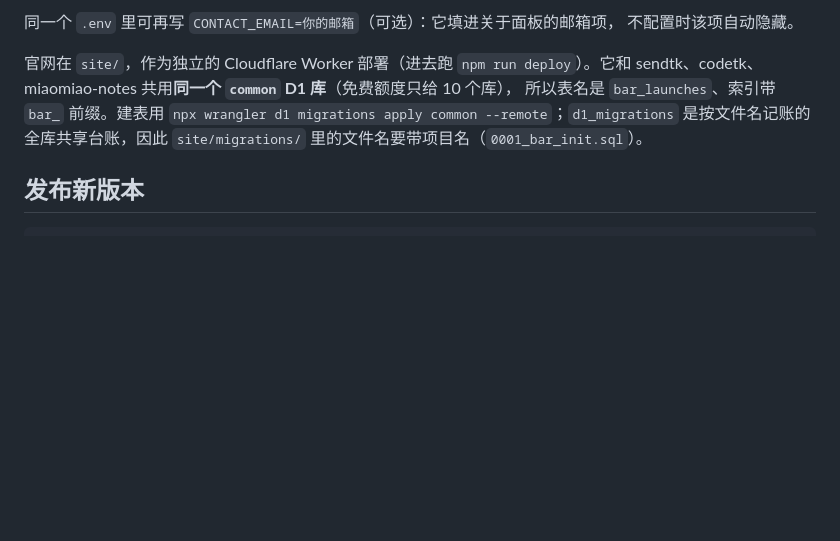
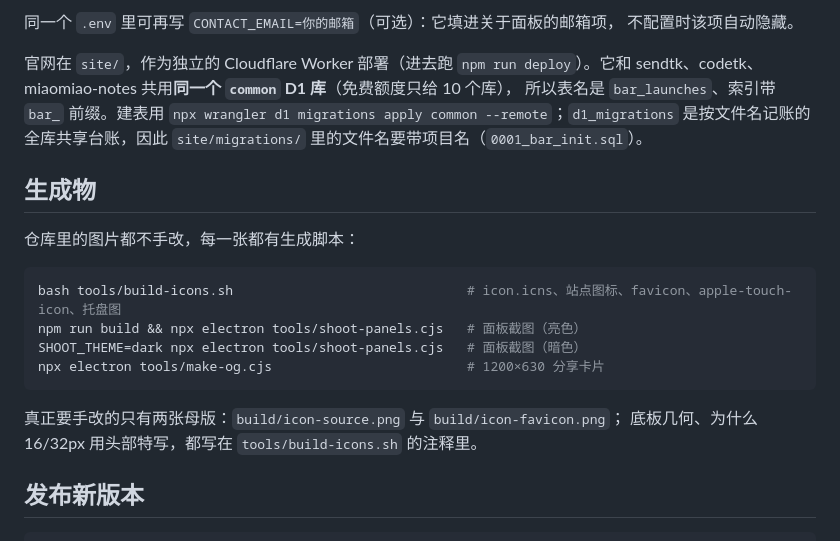
Before and after one commit to onblog/BlogHelper, a Markdown page: README.zh-CN.md, the part around the change. Drawn GitHub-style; blank space fills up the shorter version.

````diff
--- a/README.zh-CN.md
+++ b/README.zh-CN.md
@@ -226,6 +226,20 @@ sendtk、codetk、miaomiao-notes 共用**同一个 `common` D1 库**（免费额
 `npx wrangler d1 migrations apply common --remote`；`d1_migrations` 是按文件名记账的
 全库共享台账，因此 `site/migrations/` 里的文件名要带项目名（`0001_bar_init.sql`）。
 
+## 生成物
+
+仓库里的图片都不手改，每一张都有生成脚本：
+
+```bash
+bash tools/build-icons.sh                              # icon.icns、站点图标、favicon、apple-touch-icon、托盘图
+npm run build && npx electron tools/shoot-panels.cjs   # 面板截图（亮色）
+SHOOT_THEME=dark npx electron tools/shoot-panels.cjs   # 面板截图（暗色）
+npx electron tools/make-og.cjs                         # 1200×630 分享卡片
+```
+
+真正要手改的只有两张母版：`build/icon-source.png` 与 `build/icon-favicon.png`；
+底板几何、为什么 16/32px 用头部特写，都写在 `tools/build-icons.sh` 的注释里。
+
 ## 发布新版本
 
 ```bash
````
Also changed, not shown: README.md (+15 -0 lines).
